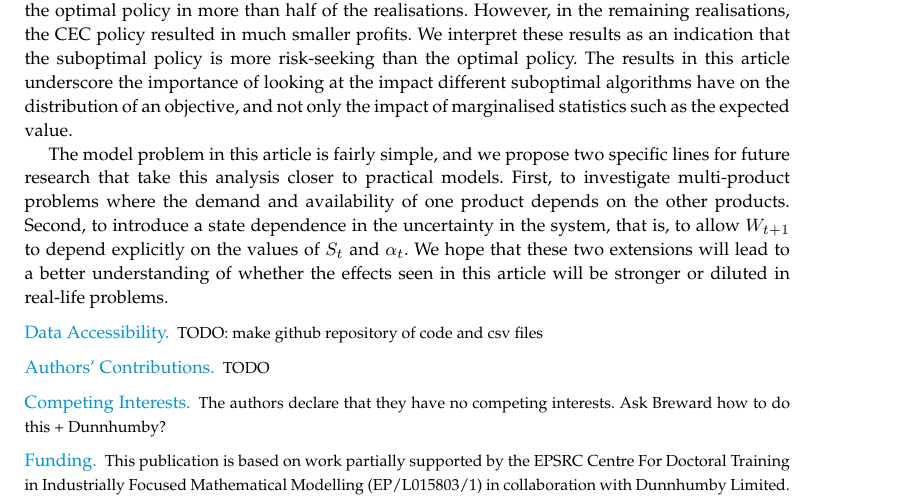
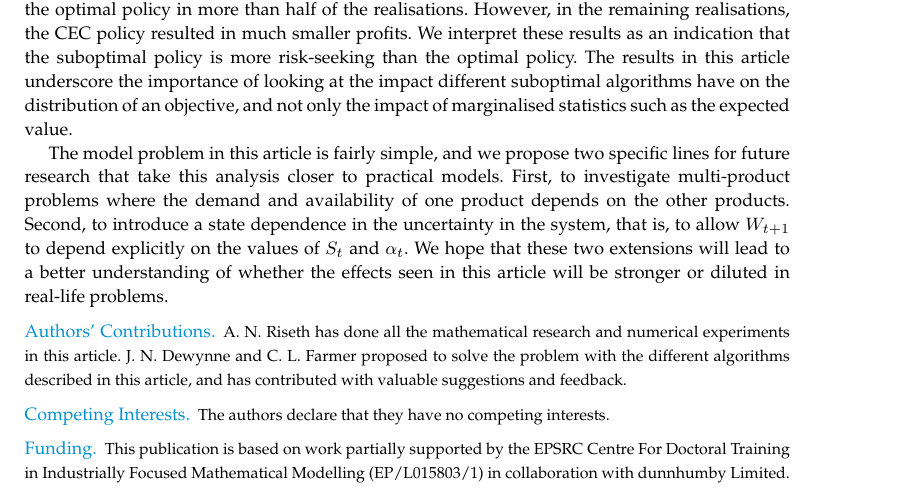
Before and after one commit to anriseth/trons_royal_society_pricing_2017, a LaTeX document (main.tex): part of page 11 of 12, cut so that both start at the same text. Compiled offline with pdfLaTeX; a missing bibliography style is replaced by a similar one; TikZ figures are drawn from their code, not taken from saved files.

Commit message:
Add contribute and acknowledgements

```diff
--- a/main.tex
+++ b/main.tex
@@ -64,30 +51,25 @@
 \subfile{abstract}
 \maketitle
 
-% Things I think can improve the paper (and make it more precise)
-% \begin{itemize}
-% \item Only compare Bellman and CEC
-% \item Emphasise that CEC is what is done in the revenue literature
-% \item Emphasise that the models we use are the ones from literature
-%   [or maybe use the GBM model]
-
-% \end{itemize}
-
-
 \subfile{introduction}
 \subfile{bellman_control}
 \subfile{control_comparison}
-%\subfile{model_uncertainty} % TODO: talk to Sam to see how to do this properly?
 \subfile{conclusion}
 
-\dataccess{TODO: make github repository of code and csv files}
-\aucontribute{TODO}
-\competing{The authors declare that they have no competing interests.
-Ask Breward how to do this + Dunnhumby?}
+%\dataccess{TODO: make github repository of code and csv files}
+\aucontribute{A.~N.~Riseth has done all the mathematical
+  research and numerical experiments in this article. J.~N.~Dewynne
+  and C.~L.~Farmer
+  proposed to solve the problem with the different algorithms
+  described in this article, and has contributed with valuable
+  suggestions and feedback.}
+\competing{The authors declare that they have no competing interests.}
 \funding{This publication is based on work partially supported by the EPSRC
 Centre For Doctoral Training in Industrially Focused Mathematical
-Modelling (EP/L015803/1) in collaboration with Dunnhumby Limited.}
-
+Modelling (EP/L015803/1) in collaboration with dunnhumby Limited.}
+\ack{We thank Marco Brambilla from dunnhumby for suggesting a markdown problem
+  of particular interest to retailers, which led to the work
+  in this article.}
 
 % Bibliography:
 %\clearpage
```
Also changed, not shown: main.tex (15 more changed lines).
